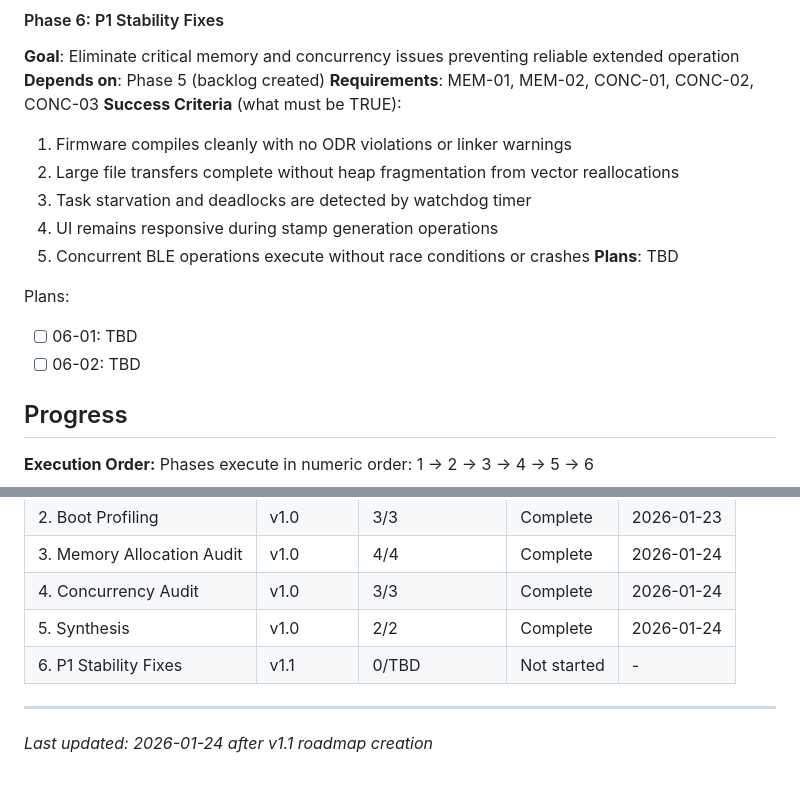
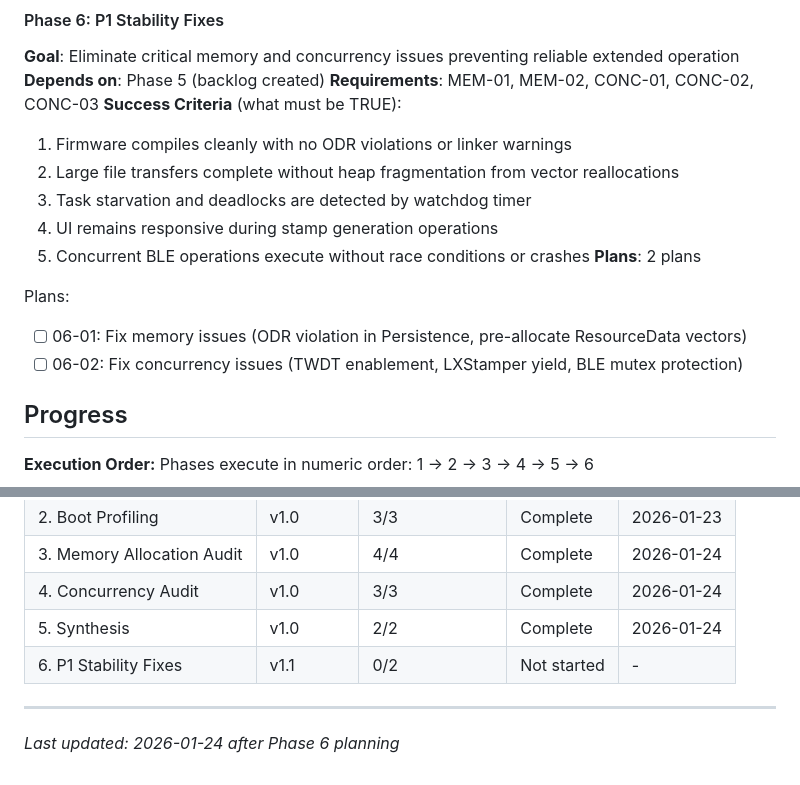
Before and after one commit to torlando-tech/microReticulum, a Markdown page: .planning/ROADMAP.md, 2 parts joined by grey strips. GitHub-like rendering.

Commit message:
docs(06): create phase plan
Phase 06: P1 Stability Fixes
- 2 plan(s) in 1 wave(s)
- 2 parallel execution
- Ready for execution

Plan 06-01: Memory fixes (MEM-01 ODR, MEM-02 vectors)
Plan 06-02: Concurrency fixes (CONC-01 TWDT, CONC-02 yield, CONC-03 mutex)

```diff
--- a/.planning/ROADMAP.md
+++ b/.planning/ROADMAP.md
@@ -72,11 +72,11 @@ Plans:
   3. Task starvation and deadlocks are detected by watchdog timer
   4. UI remains responsive during stamp generation operations
   5. Concurrent BLE operations execute without race conditions or crashes
-**Plans**: TBD
+**Plans**: 2 plans
 
 Plans:
-- [ ] 06-01: TBD
-- [ ] 06-02: TBD
+- [ ] 06-01: Fix memory issues (ODR violation in Persistence, pre-allocate ResourceData vectors)
+- [ ] 06-02: Fix concurrency issues (TWDT enablement, LXStamper yield, BLE mutex protection)
 
 ## Progress
 
@@ -90,7 +90,7 @@ Phases execute in numeric order: 1 → 2 → 3 → 4 → 5 → 6
 | 3. Memory Allocation Audit | v1.0 | 4/4 | Complete | 2026-01-24 |
 | 4. Concurrency Audit | v1.0 | 3/3 | Complete | 2026-01-24 |
 | 5. Synthesis | v1.0 | 2/2 | Complete | 2026-01-24 |
-| 6. P1 Stability Fixes | v1.1 | 0/TBD | Not started | - |
+| 6. P1 Stability Fixes | v1.1 | 0/2 | Not started | - |
 
 ---
-*Last updated: 2026-01-24 after v1.1 roadmap creation*
+*Last updated: 2026-01-24 after Phase 6 planning*
```
Also changed, not shown: 2 other files.
